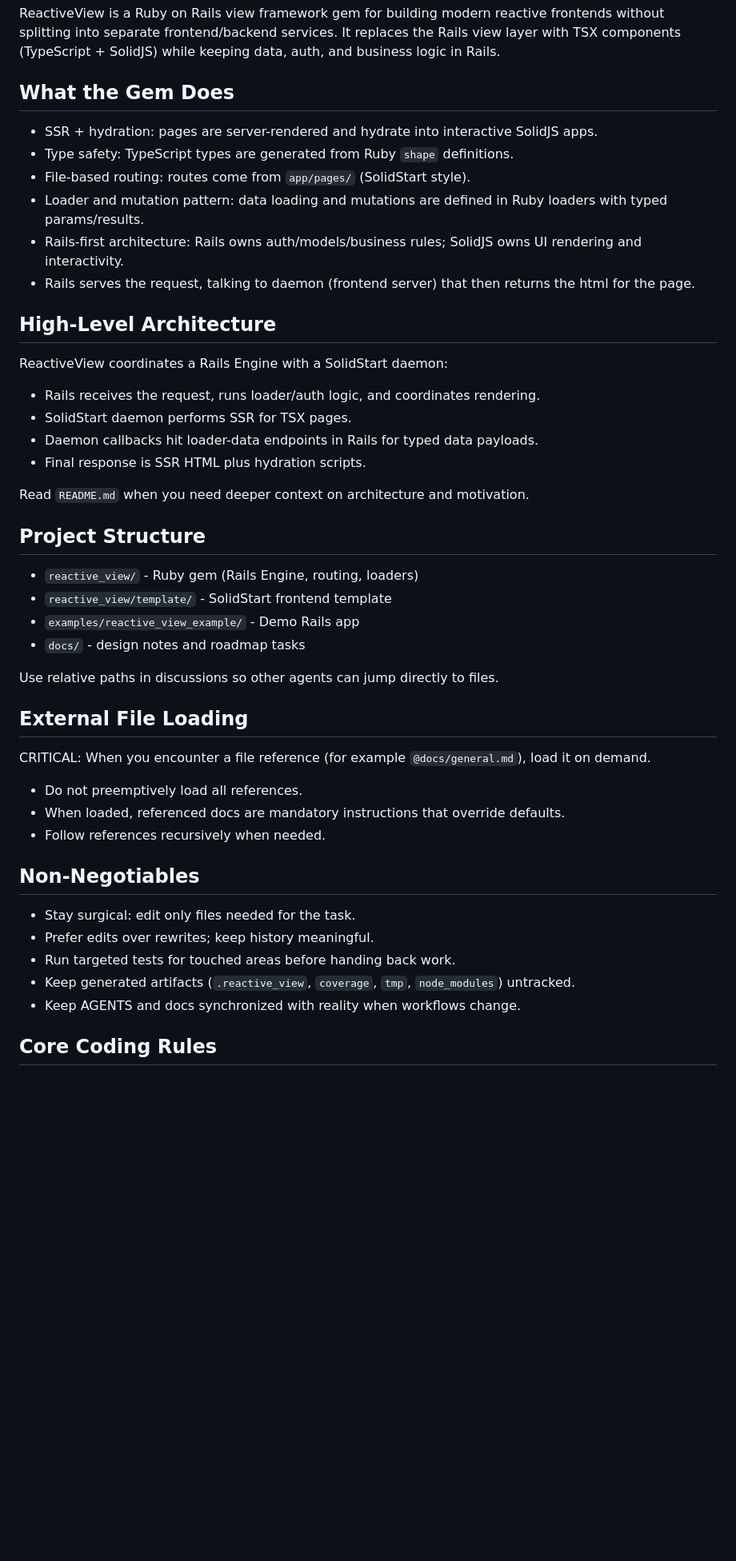
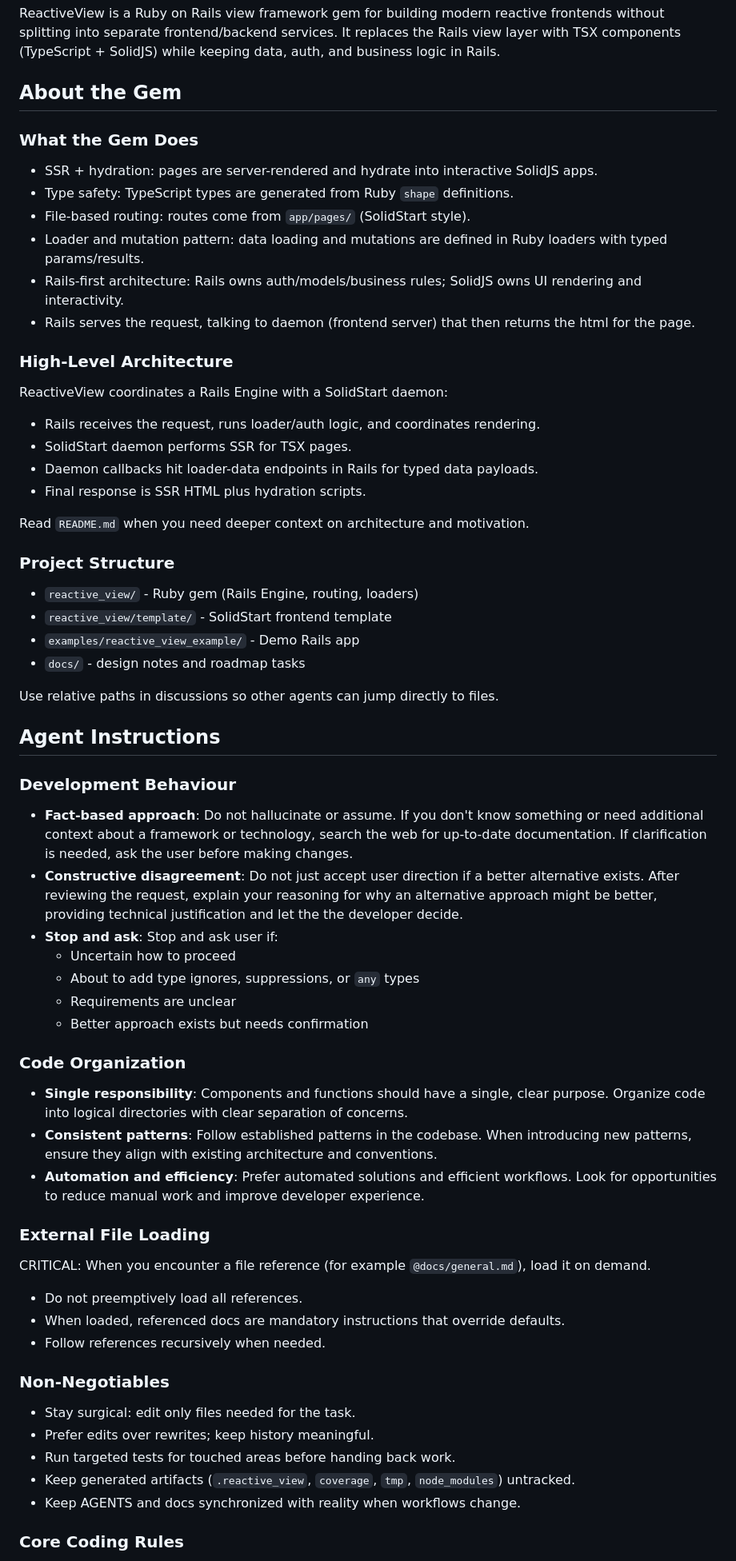
Before and after one commit to Tombre/reactive-view, a Markdown page: AGENTS.md, the part around one of its changes. Shown at 80% size. GitHub-like rendering; blank space fills up the shorter version.

Commit message:
AI improvements

```diff
--- a/AGENTS.md
+++ b/AGENTS.md
@@ -2,7 +2,9 @@
 
 ReactiveView is a Ruby on Rails view framework gem for building modern reactive frontends without splitting into separate frontend/backend services. It replaces the Rails view layer with TSX components (TypeScript + SolidJS) while keeping data, auth, and business logic in Rails.
 
-## What the Gem Does
+## About the Gem
+
+### What the Gem Does
 
 - SSR + hydration: pages are server-rendered and hydrate into interactive SolidJS apps.
 - Type safety: TypeScript types are generated from Ruby `shape` definitions.
@@ -11,7 +13,7 @@ ReactiveView is a Ruby on Rails view framework gem for building modern reactive
 - Rails-first architecture: Rails owns auth/models/business rules; SolidJS owns UI rendering and interactivity.
 - Rails serves the request, talking to daemon (frontend server) that then returns the html for the page.
 
-## High-Level Architecture
+### High-Level Architecture
 
 ReactiveView coordinates a Rails Engine with a SolidStart daemon:
 
@@ -22,7 +24,7 @@ ReactiveView coordinates a Rails Engine with a SolidStart daemon:
 
 Read `README.md` when you need deeper context on architecture and motivation.
 
-## Project Structure
+### Project Structure
 
 - `reactive_view/` - Ruby gem (Rails Engine, routing, loaders)
 - `reactive_view/template/` - SolidStart frontend template
@@ -31,7 +33,25 @@ Read `README.md` when you need deeper context on architecture and motivation.
 
 Use relative paths in discussions so other agents can jump directly to files.
 
-## External File Loading
+## Agent Instructions
+
+### Development Behaviour
+
+- **Fact-based approach**: Do not hallucinate or assume. If you don't know something or need additional context about a framework or technology, search the web for up-to-date documentation. If clarification is needed, ask the user before making changes.
+- **Constructive disagreement**: Do not just accept user direction if a better alternative exists. After reviewing the request, explain your reasoning for why an alternative approach might be better, providing technical justification and let the the developer decide.
+- **Stop and ask**: Stop and ask user if:
+  - Uncertain how to proceed
+  - About to add type ignores, suppressions, or `any` types
+  - Requirements are unclear
+  - Better approach exists but needs confirmation
+
+### Code Organization
+
+- **Single responsibility**: Components and functions should have a single, clear purpose. Organize code into logical directories with clear separation of concerns.
+- **Consistent patterns**: Follow established patterns in the codebase. When introducing new patterns, ensure they align with existing architecture and conventions.
+- **Automation and efficiency**: Prefer automated solutions and efficient workflows. Look for opportunities to reduce manual work and improve developer experience.
+
+### External File Loading
 
 CRITICAL: When you encounter a file reference (for example `@docs/general.md`), load it on demand.
 
@@ -39,7 +59,7 @@ CRITICAL: When you encounter a file reference (for example `@docs/general.md`),
 - When loaded, referenced docs are mandatory instructions that override defaults.
 - Follow references recursively when needed.
 
-## Non-Negotiables
+### Non-Negotiables
 
 - Stay surgical: edit only files needed for the task.
 - Prefer edits over rewrites; keep history meaningful.
@@ -47,5 +67,5 @@ CRITICAL: When you encounter a file reference (for example `@docs/general.md`),
 - Keep generated artifacts (`.reactive_view`, `coverage`, `tmp`, `node_modules`) untracked.
 - Keep AGENTS and docs synchronized with reality when workflows change.
 
-## Core Coding Rules
+### Core Coding Rules
 
```
Also changed, not shown: other parts of AGENTS.md (+11 -2 lines), 1 other file.
